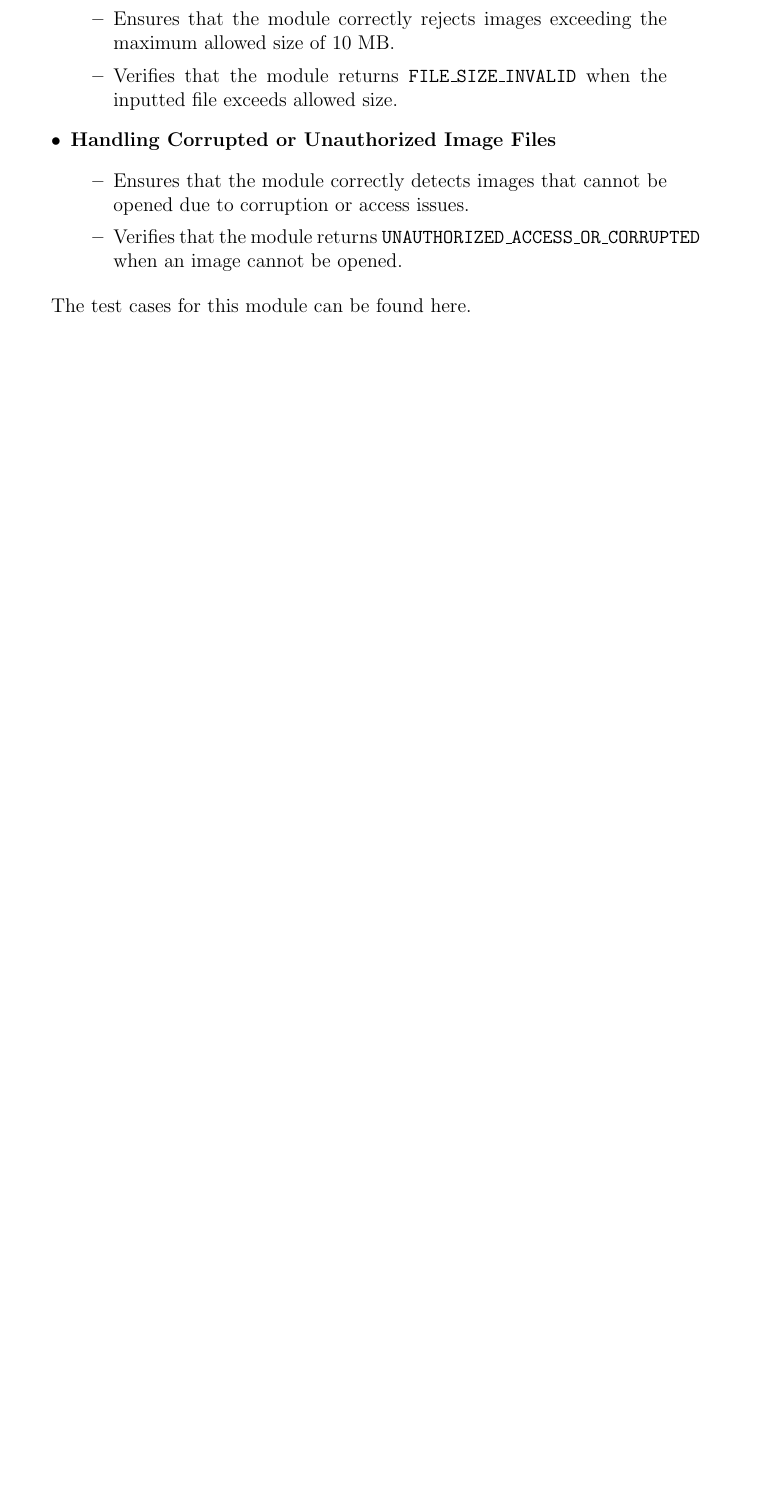
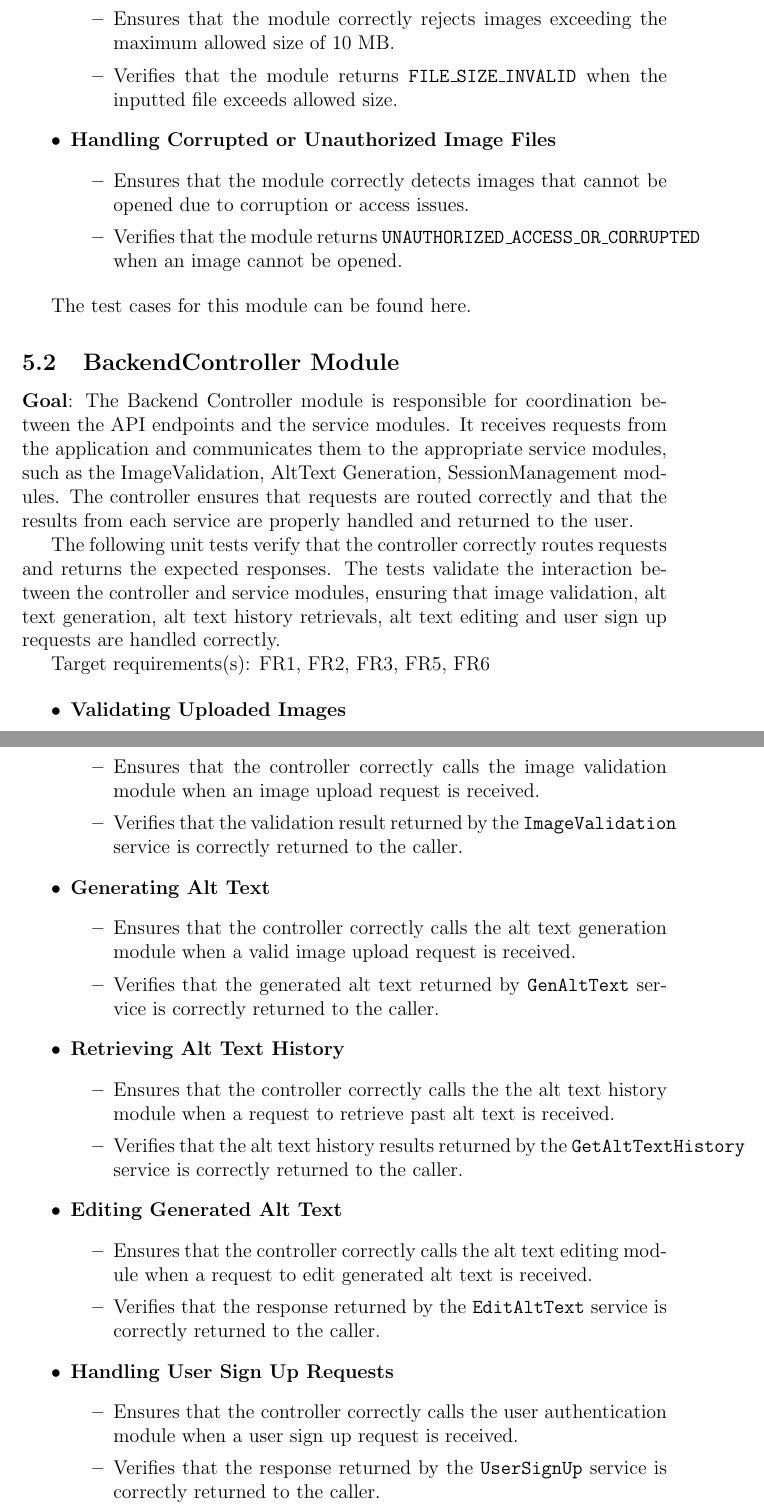
Before and after one commit to 4G06-CAPSTONE-2025/Reading4All, a LaTeX document (docs/VnVPlan/VnVPlan.tex): part of page 32 of 50 before the commit and two parts of pages 32 and 33 of 51 after it, the two joined at a grey line, cut so that both start at the same text, the shorter picture padded with empty space. Compiled offline with pdfLaTeX.

Commit message:
adding write up for backend module

```diff
--- a/docs/VnVPlan/VnVPlan.tex
+++ b/docs/VnVPlan/VnVPlan.tex
@@ -1034,6 +1034,50 @@ incorrect sized files, and corrupted or inaccessible images.
 
 The test cases for this module can be found here.
 
+\subsection{BackendController Module}
+\textbf{Goal}:
+The Backend Controller module is responsible for coordination between the API endpoints and the service modules.
+It receives requests from the application and communicates them to the appropriate service modules, such as the ImageValidation,
+AltText Generation, SessionManagement modules. The controller ensures that requests are routed correctly and
+that the results from each service are properly handled and returned to the user.
+
+The following unit tests verify that the controller correctly routes requests and returns the expected responses.
+The tests validate the interaction between the controller and service modules, ensuring that image validation,
+alt text generation, alt text history retrievals, alt text editing and user sign up requests are handled correctly.
+
+Target requirements(s): FR1, FR2, FR3, FR5, FR6
+
+\begin{itemize}
+  \item \textbf{Validating Uploaded Images}
+  \begin{itemize}
+    \item Ensures that the controller correctly calls the image validation module when an image upload request is received.
+    \item Verifies that the validation result returned by the \texttt{ImageValidation} service is correctly returned to the caller.
+  \end{itemize}
+
+  \item \textbf{Generating Alt Text}
+  \begin{itemize}
+    \item Ensures that the controller correctly calls the alt text generation module when a valid image upload request is received.
+    \item Verifies that the generated alt text returned by \texttt{GenAltText} service is correctly returned to the caller.
+  \end{itemize}
+
+  \item \textbf{Retrieving Alt Text History}
+  \begin{itemize}
+    \item Ensures that the controller correctly calls the the alt text history module when a request to retrieve past alt text is received.
+    \item Verifies that the alt text history results returned by the \texttt{GetAltTextHistory} service is correctly returned to the caller.
+  \end{itemize}
+
+  \item \textbf{Editing Generated Alt Text}
+  \begin{itemize}
+    \item Ensures that the controller correctly calls the alt text editing module when a request to edit generated alt text is received.
+    \item Verifies that the response returned by the \texttt{EditAltText} service is correctly returned to the caller.
+  \end{itemize}
+
+  \item \textbf{Handling User Sign Up Requests}
+  \begin{itemize}
+    \item Ensures that the controller correctly calls the user authentication module when a user sign up request is received.
+    \item Verifies that the response returned by the \texttt{UserSignUp} service is correctly returned to the caller.
+\end{itemize}
+\end{itemize}
 
 \newpage
 
```
